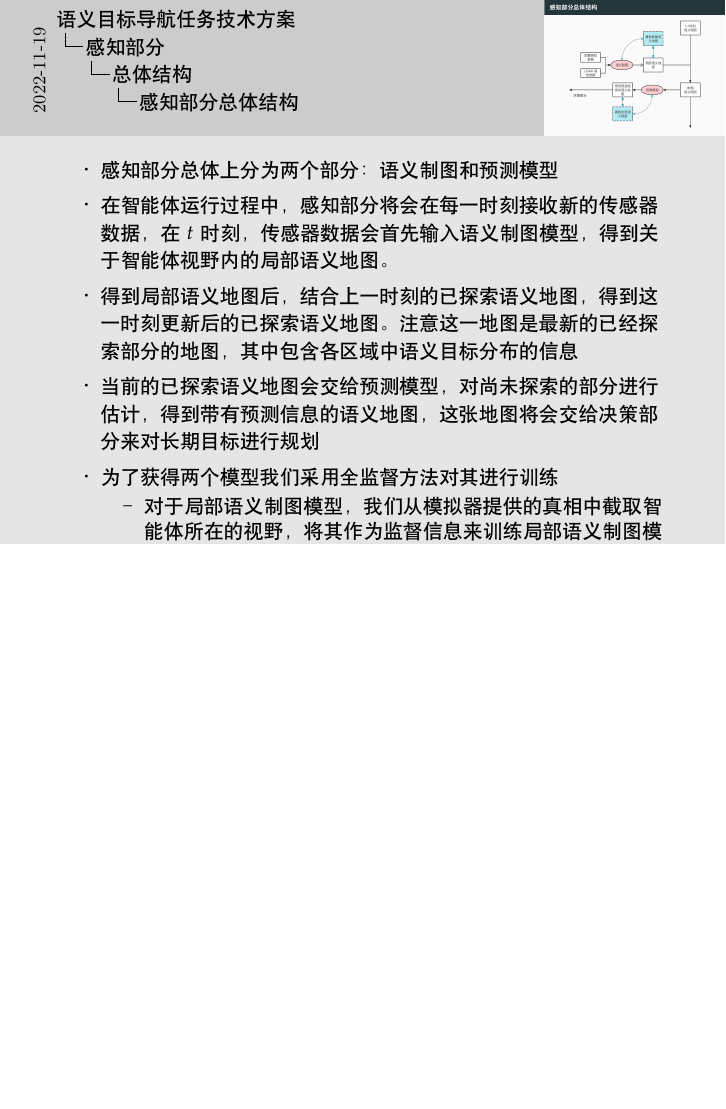
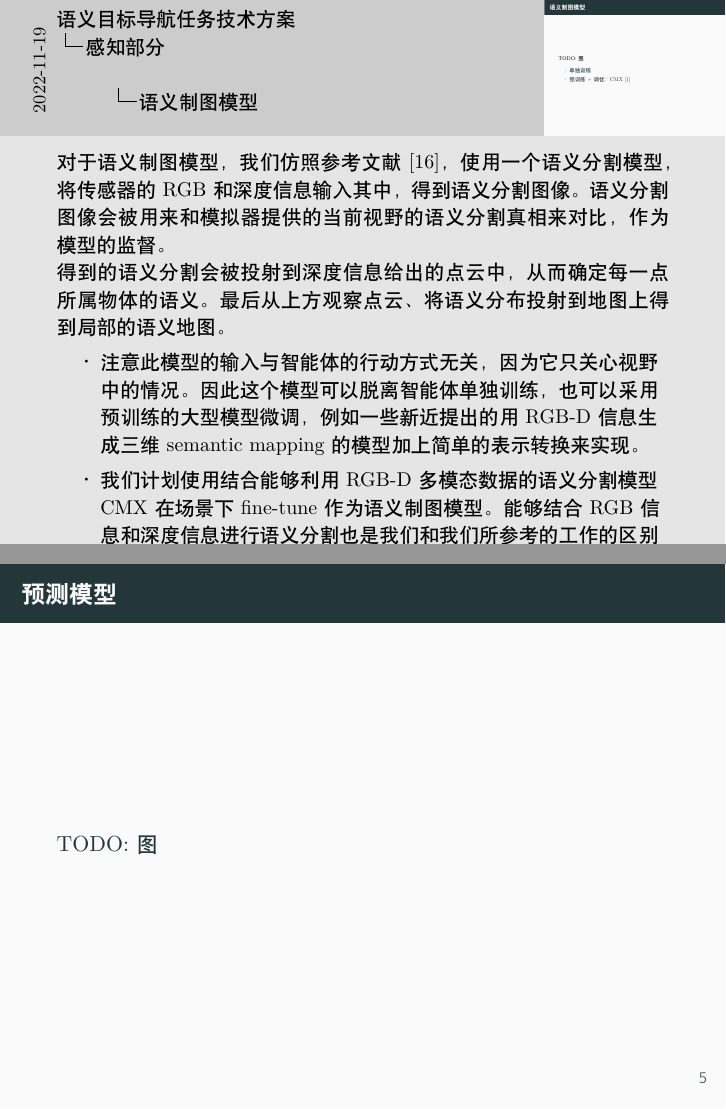
Before and after one commit to cdgyp/AiAssignment, LaTeX slides (slide/main.tex, which reads slide/perception.tex): page 6 of 8 before the commit and pages 9 and 10 of 13 after it, the two joined at a grey line, the shorter picture padded with empty space. Compiled offline with XeLaTeX.

Commit message:
感知部分分页

```diff
--- a/slide/perception.tex
+++ b/slide/perception.tex
@@ -1,3 +1,4 @@
 \section{感知部分}
 
-\subsection{总体结构}
+
+\begin{frame}{感知部分}
@@ -3,0 +9 @@
+                \item 已探索部分的语义地图
@@ -11,21 +32,37 @@
             \item 在智能体运行过程中，感知部分将会在每一时刻接收新的传感器数据，在 $t$ 时刻，传感器数据会首先输入语义制图模型，得到关于智能体视野内的局部语义地图。
             \item 得到局部语义地图后，结合上一时刻的已探索语义地图，得到这一时刻更新后的已探索语义地图。注意这一地图是最新的已经探索部分的地图，其中包含各区域中语义目标分布的信息
             \item 当前的已探索语义地图会交给预测模型，对尚未探索的部分进行估计，得到带有预测信息的语义地图，这张地图将会交给决策部分来对长期目标进行规划
-            \item 为了获得两个模型我们采用全监督方法对其进行训练
+        \end{itemize}
+    }
+\end{frame}
+
+\begin{frame}{语义制图模型}
+    TODO: 图
     \begin{itemize}
-                    \item 对于局部语义制图模型，我们从模拟器提供的真相中截取智能体所在的视野，将其作为监督信息来训练局部语义制图模型。
+        \item 单独训练
+        \item 预训练+调优：CMX \cite{cmx}
+    \end{itemize}
+    \note{
+        对于语义制图模型，我们仿照参考文献 [16]，使用一个语义分割模型，将传感器的 RGB 和深度信息输入其中，得到语义分割图像。语义分割图像会被用来和模拟器提供的当前视野的语义分割真相来对比，作为模型的监督。
+
+        得到的语义分割会被投射到深度信息给出的点云中，从而确定每一点所属物体的语义。最后从上方观察点云、将语义分布投射到地图上得到局部的语义地图。
+
         \begin{itemize}
-                            \item 注意此模型的输入与智能体的行动方式无关，因为它只关心视野中的情况。因此这个模型可以脱离智能体单独训练，也可以采用预训练的大型模型，例如一些新近提出的用 RGB-D 信息生成三维 semantic mapping 的模型加上简单的表示转换来实现
+            \item 注意此模型的输入与智能体的行动方式无关，因为它只关心视野中的情况。因此这个模型可以脱离智能体单独训练，也可以采用预训练的大型模型微调，例如一些新近提出的用 RGB-D 信息生成三维 semantic mapping 的模型加上简单的表示转换来实现。
+            \item 我们计划使用结合能够利用 RGB-D 多模态数据的语义分割模型 CMX 在场景下 fine-tune 作为语义制图模型。能够结合 RGB 信息和深度信息进行语义分割也是我们和我们所参考的工作的区别之一。
         \end{itemize}
-                    \item 对于预测模型，我们从模拟器获得真相的全局语义地图作为监督信息，鼓励模型输出的预测结果贴近真实。
+    }
+\end{frame}
+
+\begin{frame}{预测模型}
+    TODO: 图
+    \note{
+        对于预测模型，我们从模拟器获得真相的全局语义地图作为监督信息，鼓励模型输出的预测结果贴近真实。
         \begin{itemize}
             \item 这一部分处理了语义目标导航任务中，对语义先验的需求。
-                        \item 由于预测模型的输入——最新时刻的已探索语义地图与智能体的行动方式有关，所以我们令其与智能体同时进行训练，这种训练是通过梯度优化进行的。
+            \item 由于预测模型的输入——最新时刻的已探索语义地图与智能体的行动方式有关，所以我们令其与智能体同时进行训练。因为我们对预测的显式建模、将其与强化学习部分分离，所以这种训练是通过梯度优化进行的。
             \item 与我们参考的论文 [16] 相比，他们对语义先验的处理方式是将其集成在全局策略器中，然后用强化学习的方法训练。而我们将其使用全监督的方式实现，我们期待这样能让预测结果更好，并且由于使用梯度优化，收敛速度更快。
             \item 对于真相的获取：如果模拟器能够提供真相的语义地图，那么万事大吉。如果模拟器不能提供真相的语义地图，我们认为可以利用前一个语义制图模块，在训练开始前让其在地图中游走绘制真相。
         \end{itemize}
-                \end{itemize}
-        \end{itemize}
-
     }
 \end{frame}
```
Also changed, not shown: slide/main.tex (+0 -2 lines), slide/ref.bib (+14 -0 lines), slide/assets/rgbd.png (added), slide/assets/semantic.png (added), slide/assets/semmap.png (added), slide/perception.tex (19 more changed lines). Lines whose indentation alone changed are shown as unchanged.
